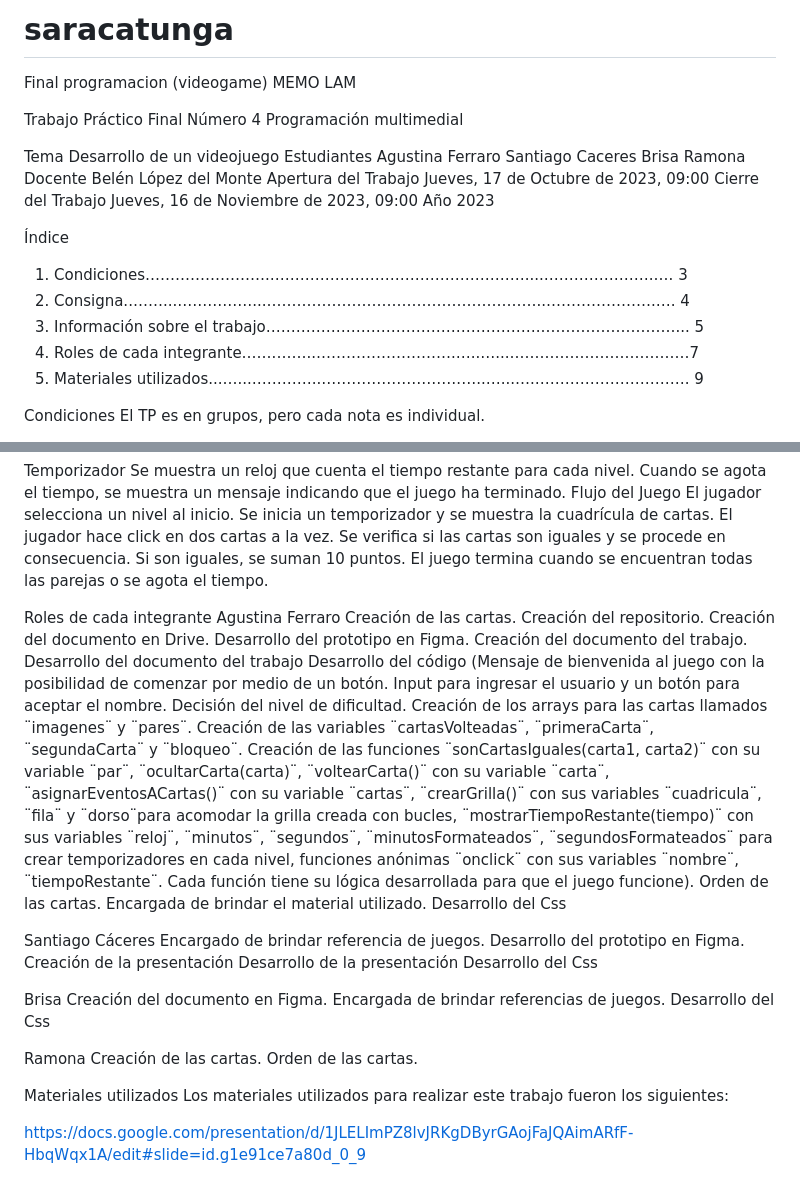
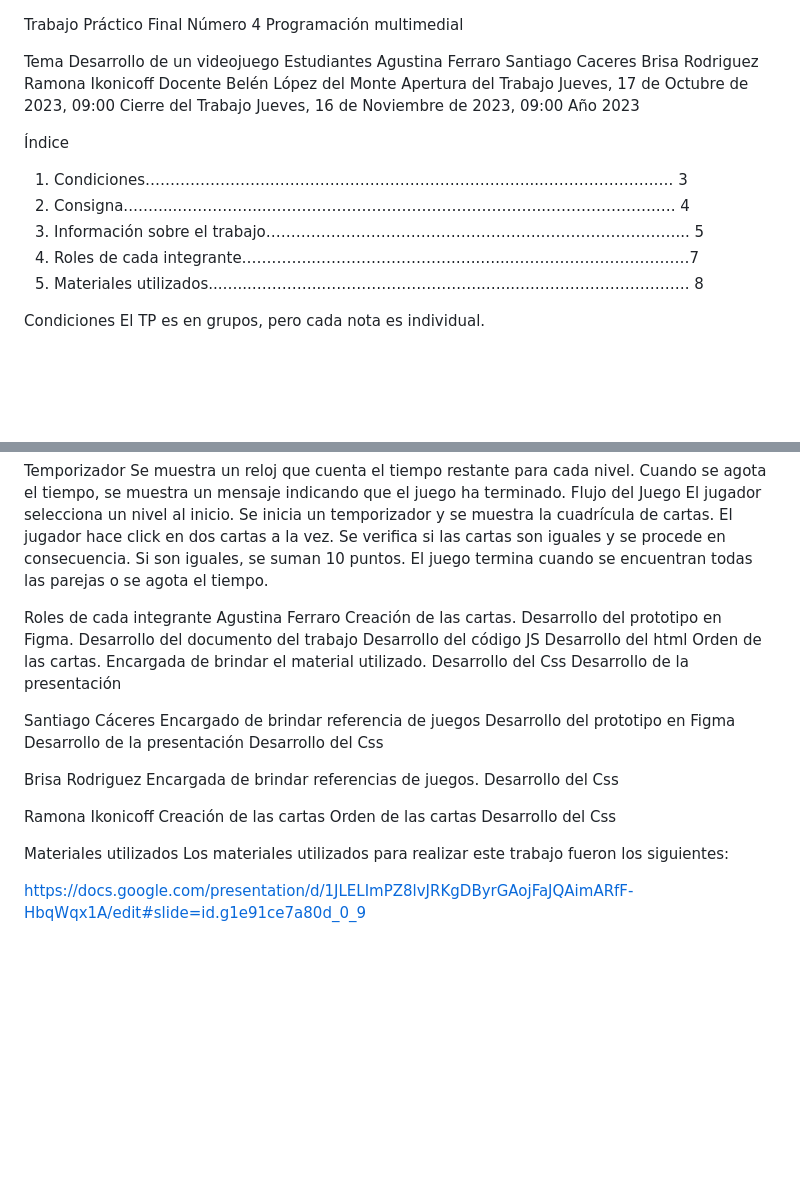
Before and after one commit to cceressantiago/saracatunga, a Markdown page: README.md, 2 parts joined by grey strips. Drawn GitHub-style; blank space fills up the shorter version.

```diff
--- a/README.md
+++ b/README.md
@@ -1,6 +1,3 @@
-# saracatunga
-Final programacion (videogame) MEMO LAM
-
 Trabajo Práctico Final Número 4
 Programación multimedial
 
@@ -9,8 +6,8 @@ Desarrollo de un videojuego
 Estudiantes
 Agustina Ferraro
 Santiago Caceres
-Brisa
-Ramona
+Brisa Rodriguez
+Ramona Ikonicoff
 Docente
 Belén López del Monte
 Apertura del Trabajo
@@ -27,7 +24,7 @@ Año
 2. Consigna..……...……………...………………………………………………..………………….…. 4
 3. Información sobre el trabajo……………………………………………….………………………... 5
 4. Roles de cada integrante…….……..……………………….…..…...………………………………7
-5. Materiales utilizados...…...…………..……………………….…..…...….…………………………. 9
+5. Materiales utilizados...…...…………..……………………….…..…...….…………………………. 8
 
 
 
@@ -158,46 +155,29 @@ El juego termina cuando se encuentran todas las parejas o se agota el tiempo.
 Roles de cada integrante
 Agustina Ferraro
 Creación de las cartas.
-Creación del repositorio.
-Creación del documento en Drive.
 Desarrollo del prototipo en Figma.
-Creación del documento del trabajo.
 Desarrollo del documento del trabajo
-Desarrollo del código (Mensaje de bienvenida al juego con la posibilidad de comenzar por medio de un botón. Input para ingresar el usuario y un botón para aceptar el nombre. Decisión del nivel de dificultad. Creación de los arrays para las cartas llamados ¨imagenes¨ y ¨pares¨. Creación de las variables ¨cartasVolteadas¨, ¨primeraCarta¨, ¨segundaCarta¨ y ¨bloqueo¨. Creación de las funciones ¨sonCartasIguales(carta1, carta2)¨ con su variable ¨par¨, ¨ocultarCarta(carta)¨, ¨voltearCarta()¨ con su variable ¨carta¨, ¨asignarEventosACartas()¨ con su variable ¨cartas¨, ¨crearGrilla()¨ con sus variables ¨cuadricula¨, ¨fila¨ y ¨dorso¨para acomodar la grilla creada con bucles, ¨mostrarTiempoRestante(tiempo)¨ con sus variables ¨reloj¨, ¨minutos¨, ¨segundos¨, ¨minutosFormateados¨, ¨segundosFormateados¨ para crear temporizadores en cada nivel, funciones anónimas ¨onclick¨ con sus variables ¨nombre¨, ¨tiempoRestante¨. Cada función tiene su lógica desarrollada para que el juego funcione).
+Desarrollo del código JS
+Desarrollo del html
 Orden de las cartas.
 Encargada de brindar el material utilizado.
 Desarrollo del Css
+Desarrollo de la presentación
 
 Santiago Cáceres
-Encargado de brindar referencia de juegos.
-Desarrollo del prototipo en Figma.
-Creación de la presentación
+Encargado de brindar referencia de juegos
+Desarrollo del prototipo en Figma
 Desarrollo de la presentación
 Desarrollo del Css
 
-Brisa
-Creación del documento en Figma.
+Brisa Rodriguez
 Encargada de brindar referencias de juegos.
 Desarrollo del Css
 
-Ramona
-Creación de las cartas.
-Orden de las cartas.
-
-
-
-
-
-
-
-
-
-
-
-
-
-
-
+Ramona Ikonicoff
+Creación de las cartas
+Orden de las cartas
+Desarrollo del Css
 
 Materiales utilizados
 Los materiales utilizados para realizar este trabajo fueron los siguientes:
```
